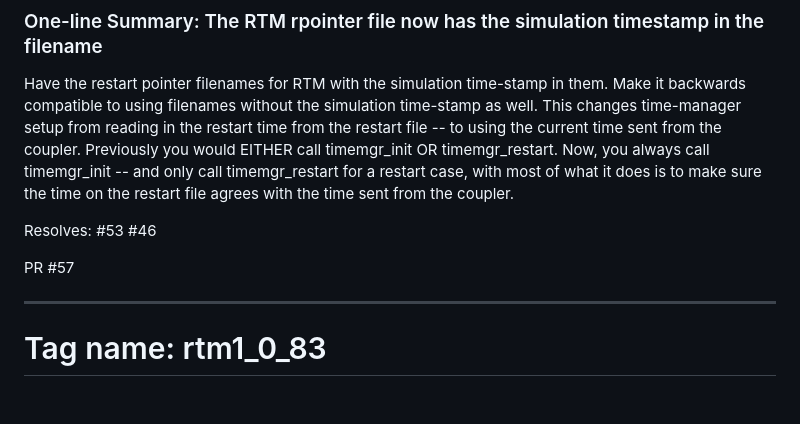
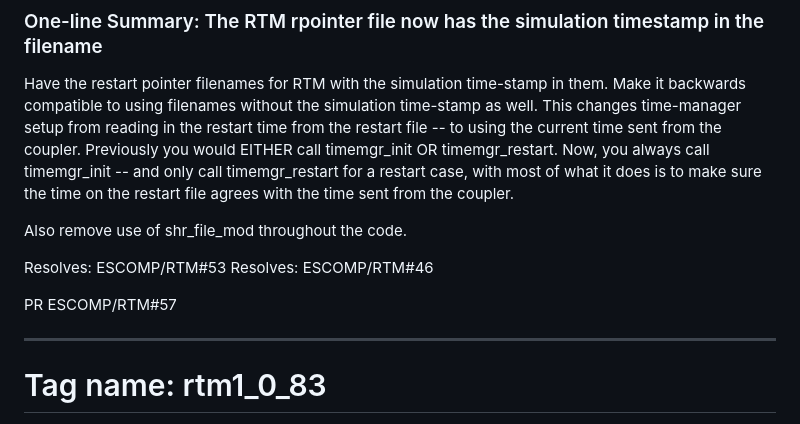
Before and after one commit to ESCOMP/RTM, a Markdown page: docs/ChangeLog.md, the part around the change. Drawn GitHub-style; blank space fills up the shorter version.

Commit message:
Use syntax needed for github issues/PR's to render

```diff
--- a/docs/ChangeLog.md
+++ b/docs/ChangeLog.md
@@ -7,10 +7,13 @@
 
 Have the restart pointer filenames for RTM with the simulation time-stamp in them. Make it backwards compatible to using filenames without the simulation time-stamp as well. This changes time-manager setup from reading in the restart time from the restart file -- to using the current time sent from the coupler. Previously you would EITHER call timemgr_init OR timemgr_restart. Now, you always call timemgr_init -- and only call timemgr_restart for a restart case, with most of what it does is to make sure the time on the restart file agrees with the time sent from the coupler.
 
-Resolves: #53 #46
+Also remove use of shr_file_mod throughout the code.
+
+Resolves: ESCOMP/RTM#53
+Resolves: ESCOMP/RTM#46
 
 PR
-#57
+ESCOMP/RTM#57
 
 <hr>
 
```
